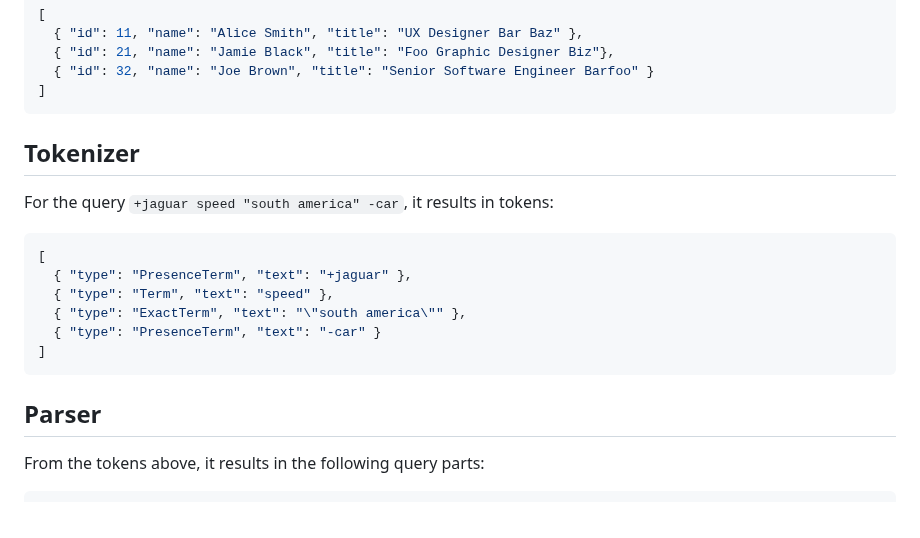
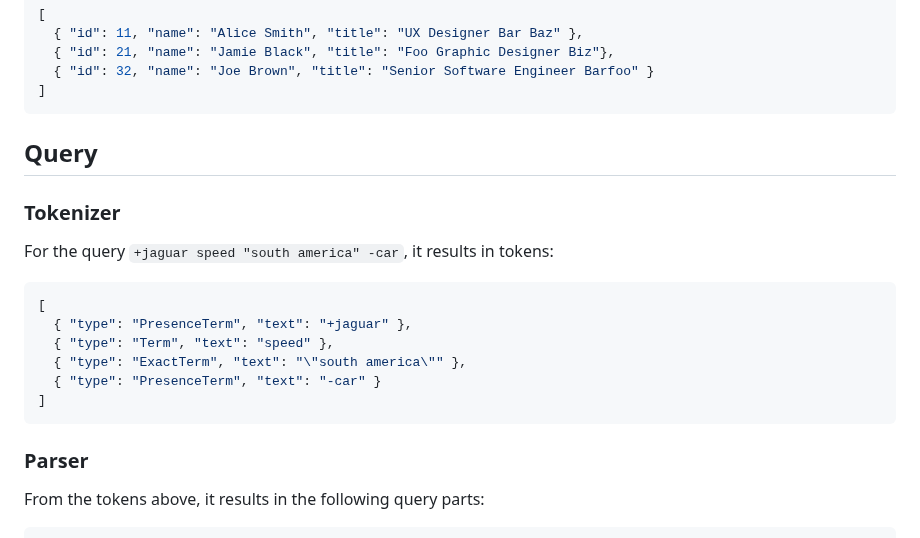
Before and after one commit to vasilionjea/lofi-dx, a Markdown page: README.md, the part around the change. GitHub-like rendering.

````diff
--- a/README.md
+++ b/README.md
@@ -37,7 +37,8 @@ console.log(results);
 ]
 ```
 
-## Tokenizer
+## Query
+### Tokenizer
 For the query `+jaguar speed "south america" -car`, it results in tokens:
 ```js
 [
@@ -47,7 +48,7 @@ For the query `+jaguar speed "south america" -car`, it results in tokens:
   { "type": "PresenceTerm", "text": "-car" }
 ]
 ```
-## Parser
+### Parser
 From the tokens above, it results in the following query parts:
 ```js
 [
````
